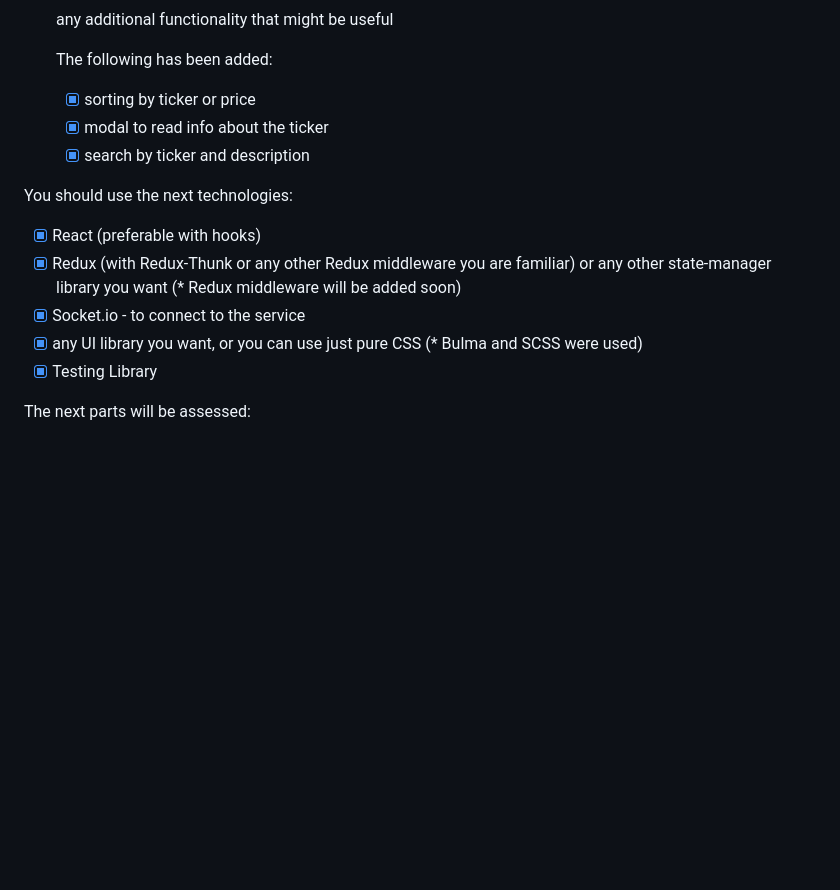
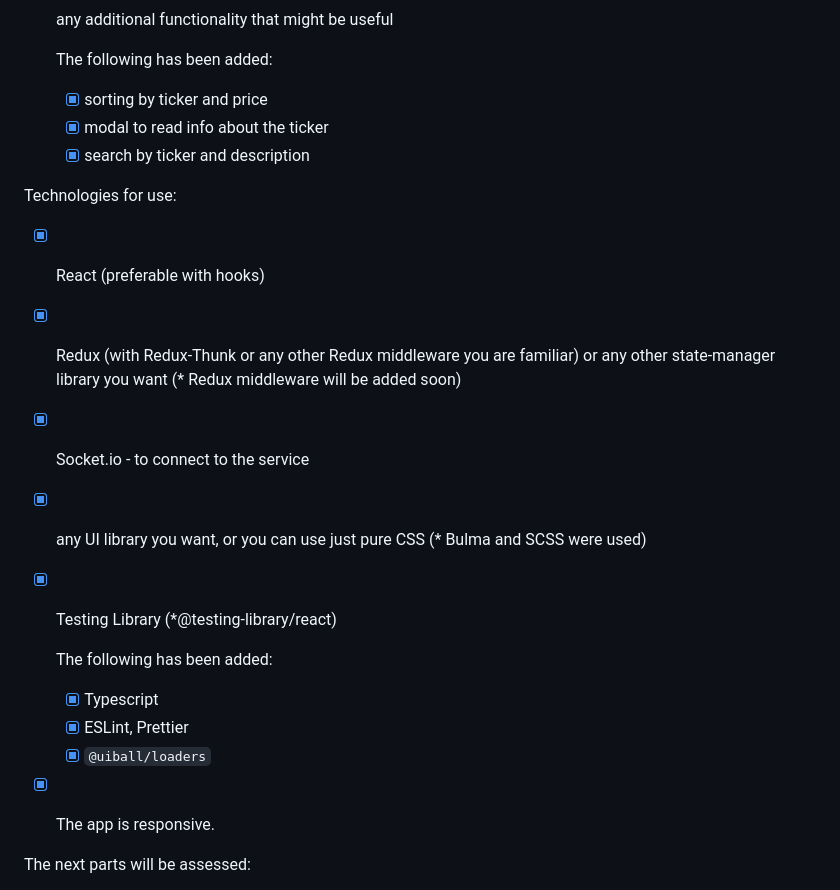
Before and after one commit to dipinchuk/tickers-test-task, a Markdown page: README.md, the part around one of its changes. GitHub-like rendering; blank space fills up the shorter version.

````diff
--- a/README.md
+++ b/README.md
@@ -23,16 +23,23 @@ As a bonus some additional functionality can be implemented (please describe imp
 - [x] any additional functionality that might be useful
 
   The following has been added:
-   - [x] sorting by ticker or price
+   - [x] sorting by ticker and price
    - [x] modal to read info about the ticker
    - [x] search by ticker and description
 
-You should use the next technologies:
+Technologies for use:
 - [x] React (preferable with hooks)
 - [x] Redux (with Redux-Thunk or any other Redux middleware you are familiar) or any other state-manager library you want (* Redux middleware will be added soon)
 - [x] Socket.io - to connect to the service
 - [x] any UI library you want, or you can use just pure CSS (* Bulma and SCSS were used)
-- [x] Testing Library
+- [x] Testing Library (*@testing-library/react)
+
+  The following has been added:
+   - [x] Typescript
+   - [x] ESLint, Prettier
+   - [x] ```@uiball/loaders```
+
+- [x] The app is responsive.
 
 The next parts will be assessed:
 - workability: how your application works
````
Also changed, not shown: other parts of README.md (+2 -2 lines).
